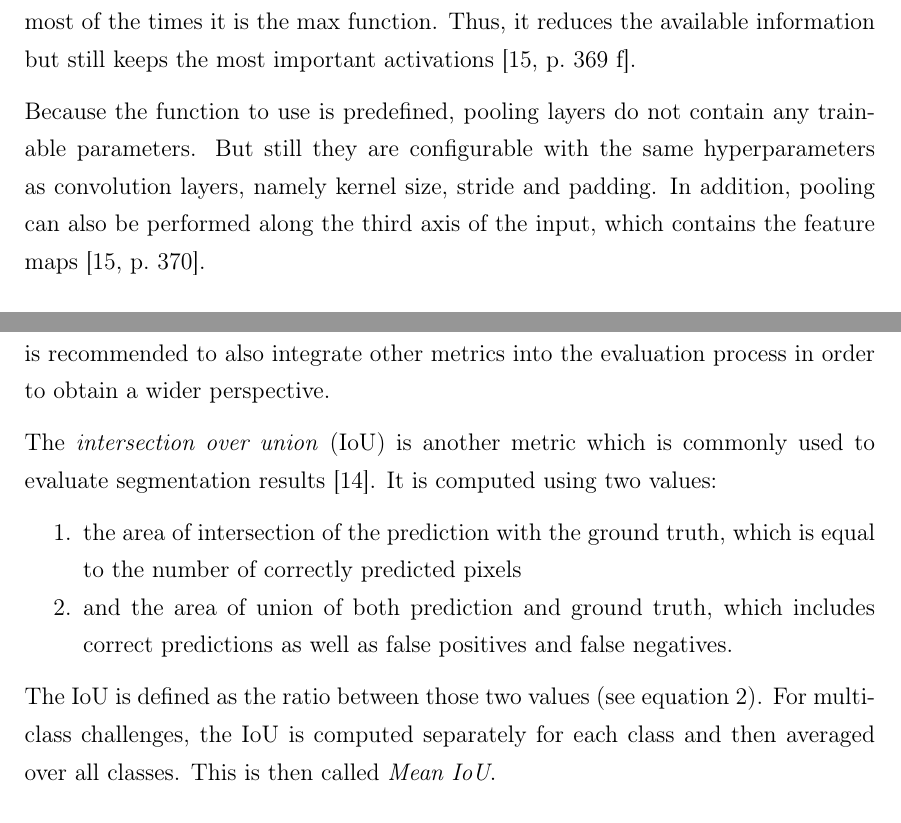
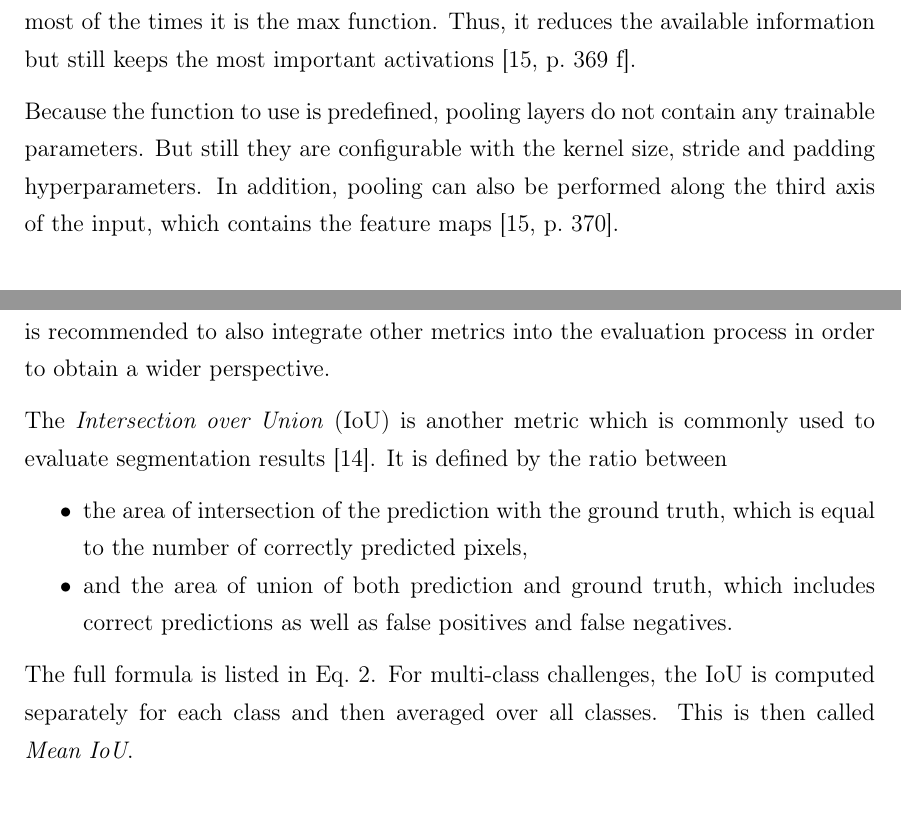
Before and after one commit to karstenkoehler/semantic-segmentation-master-thesis, a LaTeX thesis (latex/thesis.tex, which reads latex/content/literature_review.tex): two parts of pages 16 and 18 of 68, joined at a grey line, cut so that both start at the same text. Compiled offline with pdfLaTeX.

Commit message:
latex: fix minor inaccuracies in literature review

```diff
--- a/latex/content/literature_review.tex
+++ b/latex/content/literature_review.tex
@@ -135,7 +135,7 @@ As stated by Goodfellow et al.\ in~\cite{DLbook16} the convolution operation has
 \label{sec:pooling}
 Unlike convolution, which is used to extract features from the input, \emph{pooling} removes information from the data to reduce the number of parameters and also to prevent overfitting. The procedure of pooling is similar to convolution. However, it does not use matrix multiplication but instead performs a predefined mathematical function on the input matrix. While any function can be used for the pooling operation, most of the times it is the $\max$ function. Thus, it reduces the available information but still keeps the most important activations~\cite[p.~369 f]{praxiseinstieg_ml17}.
 
-Because the function to use is predefined, pooling layers do not contain any trainable parameters. But still they are configurable with the same hyperparameters as convolution layers, namely kernel size, stride and padding. In addition, pooling can also be performed along the third axis of the input, which contains the feature maps~\cite[p.~370]{praxiseinstieg_ml17}.
+Because the function to use is predefined, pooling layers do not contain any trainable parameters. But still they are configurable with the kernel size, stride and padding hyperparameters. In addition, pooling can also be performed along the third axis of the input, which contains the feature maps~\cite[p.~370]{praxiseinstieg_ml17}.
 
 \begin{figure}[h]
     \centering
@@ -190,13 +190,12 @@ Although this metric is generally useful for a first impression of performance,
 
 There are some ways to overcome this issue, for example to calculate and check the categorical accuracy for each class separately. This helps to understand which classes the model can predict reliably and which classes causes trouble. In general it is recommended to also integrate other metrics into the evaluation process in order to obtain a wider perspective.
 
-The \emph{intersection over union} (IoU) is another metric which is commonly used to evaluate segmentation results~\cite{pascal_voc15}. It is computed using two values:
-\begin{enumerate}
-    \item the area of intersection of the prediction with the ground truth, which is equal to the number of correctly predicted pixels
+The \emph{Intersection over Union} (IoU) is another metric which is commonly used to evaluate segmentation results~\cite{pascal_voc15}. It is defined by the ratio between
+\begin{itemize}
+    \item the area of intersection of the prediction with the ground truth, which is equal to the number of correctly predicted pixels,
     \item and the area of union of both prediction and ground truth, which includes correct predictions as well as false positives and false negatives.
-\end{enumerate}
-
-The IoU is defined as the ratio between those two values (see equation~\ref{eq:mean_iou}). For multi-class challenges, the IoU is computed separately for each class and then averaged over all classes. This is then called \emph{Mean IoU}.
+\end{itemize}
+The full formula is listed in Eq.~\ref{eq:mean_iou}. For multi-class challenges, the IoU is computed separately for each class and then averaged over all classes. This is then called \emph{Mean~IoU}.
 
 \begin{equation}
     \label{eq:mean_iou}
```
Also changed, not shown: latex/content/literature_review.tex (6 more changed lines).
